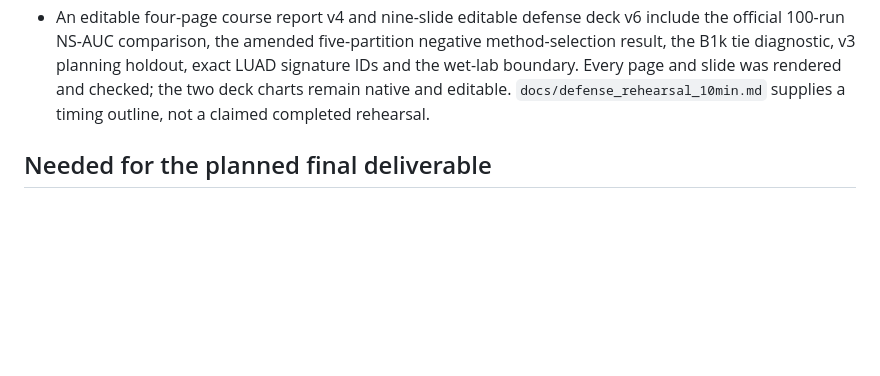
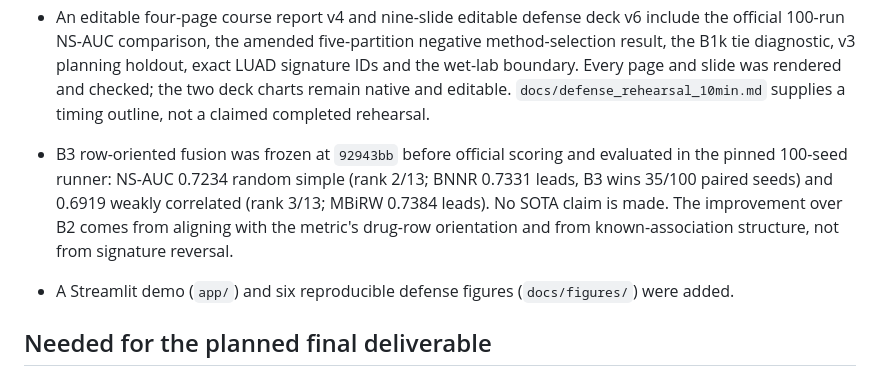
Before and after one commit to cw-jlu/Drug-Repurposing-Agent, a Markdown page: docs/project_status.md, the part around one of its changes. GitHub-like rendering; blank space fills up the shorter version.

```diff
--- a/docs/project_status.md
+++ b/docs/project_status.md
@@ -35,6 +35,9 @@
 - A traced B1k all-seed diagnostic reproduces every frozen official NS-AUC value for both 100-seed split protocols and quantifies strict-score ties; it does not revise the primary benchmark or establish a new metric. A traced retrospective LUAD triage grader passes the one saved DeepSeek research-action shortlist on identity/citation/abstention checks. A later 20-case, prescore-frozen DeepSeek evidence-card holdout passed 14/20 strict result-level cases, with 20/20 clinical-use abstentions and cited-card fidelity; it is source-overlapping and not independent clinical validation. A v3 method-selection protocol specifies training-only inner-CV evidence and a genuinely new outer dataset; no external selector outcome has run. A pinned external CDRPipe sparse checkout staged 233 CREEDS disease signatures and metadata, with per-file hashes and a trace, but lacks the raw drug matrix and known-indication labels needed for v3.
 - An editable four-page course report v4 and nine-slide editable defense deck v6 include the official 100-run NS-AUC comparison, the amended five-partition negative method-selection result, the B1k tie diagnostic, v3 planning holdout, exact LUAD signature IDs and the wet-lab boundary. Every page and slide was rendered and checked; the two deck charts remain native and editable. `docs/defense_rehearsal_10min.md` supplies a timing outline, not a claimed completed rehearsal.
 
+- B3 row-oriented fusion was frozen at `92943bb` before official scoring and evaluated in the pinned 100-seed runner: NS-AUC 0.7234 random simple (rank 2/13; BNNR 0.7331 leads, B3 wins 35/100 paired seeds) and 0.6919 weakly correlated (rank 3/13; MBiRW 0.7384 leads). No SOTA claim is made. The improvement over B2 comes from aligning with the metric's drug-row orientation and from known-association structure, not from signature reversal.
+- A Streamlit demo (`app/`) and six reproducible defense figures (`docs/figures/`) were added.
+
 ## Needed for the planned final deliverable
 
 1. Perform an actual timed rehearsal of the nine-slide deck against the approximately 10-minute limit, using `docs/defense_rehearsal_10min.md`, and add a demo video only if the instructor requests one. The reviewed course PDF requires GitHub code and an approximately 10-minute presentation, but does not prescribe a separate report, demo video, cover, or page count.
```
Also changed, not shown: other parts of docs/project_status.md (+1 -1 lines), README.md (+4 -0 lines).
